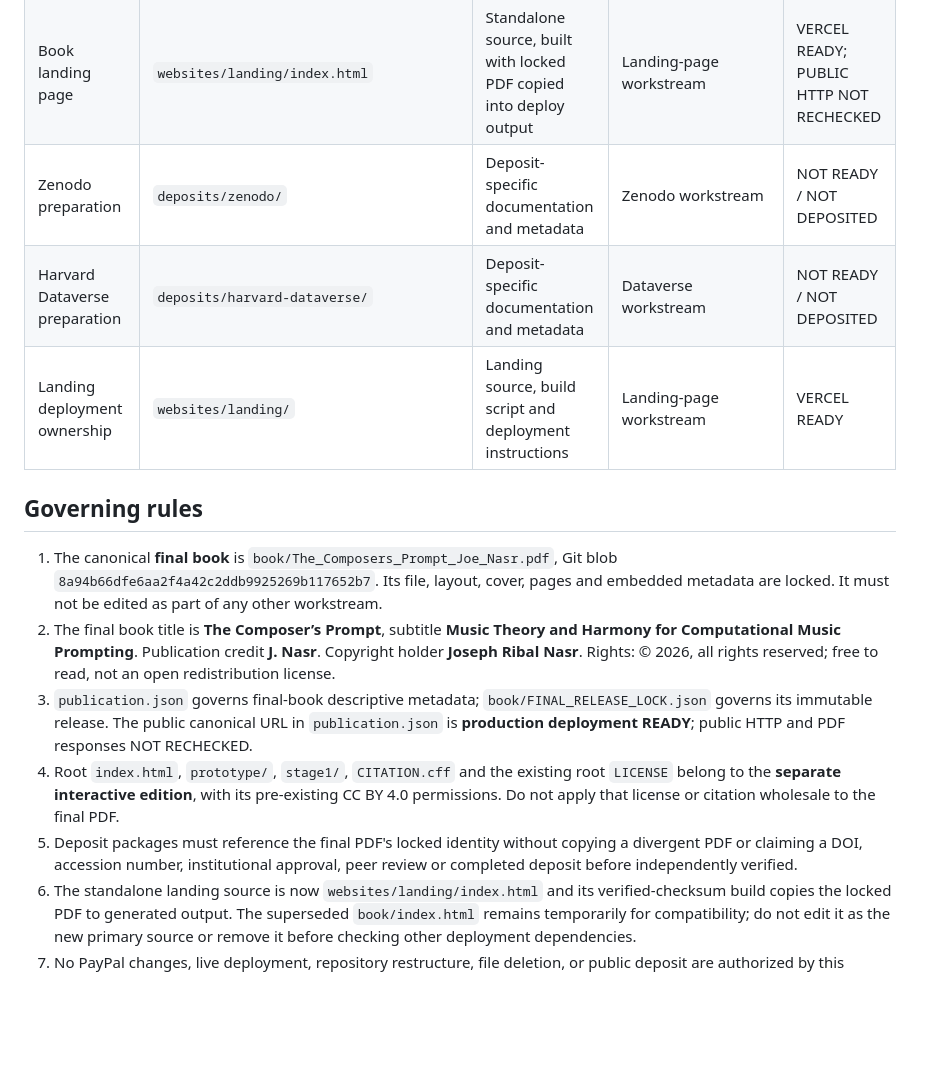
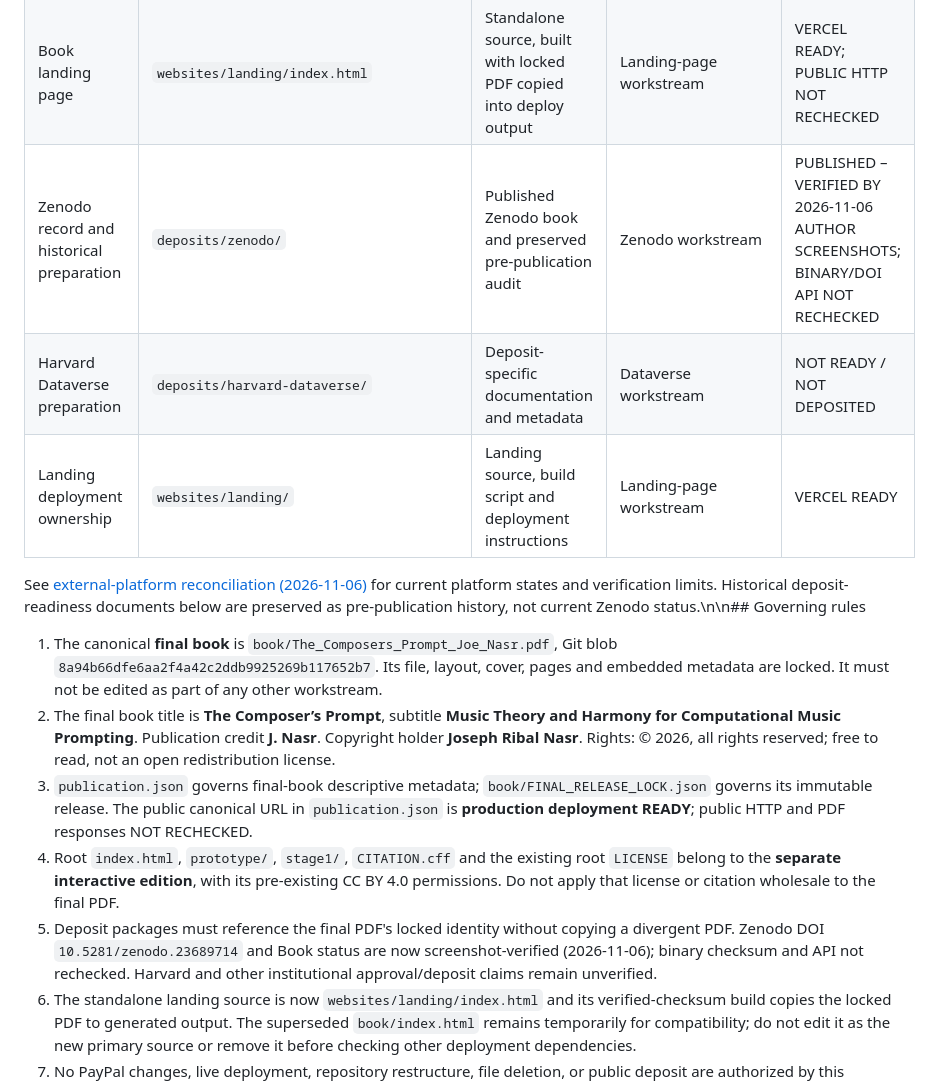
Before and after one commit to Joenasriani/thecomposersprompt, a Markdown page: COMPONENTS.md, the part around the change. Drawn GitHub-style; blank space fills up the shorter version.

Commit message:
docs: sync platform evidence and distinguish live records from historic audits

```diff
--- a/COMPONENTS.md
+++ b/COMPONENTS.md
@@ -10,17 +10,17 @@ This repository contains **different artifacts and workflows**, not interchangea
 | Interactive experiment | `stage1/` | Vite-based experimental interface | Interactive website | WORK IN PROGRESS |
 | Editorial prototype | `prototype/` | Prototype, not final PDF or live landing | Interactive website | PROTOTYPE |
 | Book landing page | `websites/landing/index.html` | Standalone source, built with locked PDF copied into deploy output | Landing-page workstream | VERCEL READY; PUBLIC HTTP NOT RECHECKED |
-| Zenodo preparation | `deposits/zenodo/` | Deposit-specific documentation and metadata | Zenodo workstream | NOT READY / NOT DEPOSITED |
+| Zenodo record and historical preparation | `deposits/zenodo/` | Published Zenodo book and preserved pre-publication audit | Zenodo workstream | PUBLISHED – VERIFIED BY 2026-11-06 AUTHOR SCREENSHOTS; BINARY/DOI API NOT RECHECKED |
 | Harvard Dataverse preparation | `deposits/harvard-dataverse/` | Deposit-specific documentation and metadata | Dataverse workstream | NOT READY / NOT DEPOSITED |
 | Landing deployment ownership | `websites/landing/` | Landing source, build script and deployment instructions | Landing-page workstream | VERCEL READY |
 
-## Governing rules
+See [external-platform reconciliation (2026-11-06)](docs/EXTERNAL_PLATFORM_RECONCILIATION_2026-11-06.md) for current platform states and verification limits. Historical deposit-readiness documents below are preserved as pre-publication history, not current Zenodo status.\n\n## Governing rules
 
 1. The canonical **final book** is `book/The_Composers_Prompt_Joe_Nasr.pdf`, Git blob `8a94b66dfe6aa2f4a42c2ddb9925269b117652b7`. Its file, layout, cover, pages and embedded metadata are locked. It must not be edited as part of any other workstream.
 2. The final book title is **The Composer’s Prompt**, subtitle **Music Theory and Harmony for Computational Music Prompting**. Publication credit **J. Nasr**. Copyright holder **Joseph Ribal Nasr**. Rights: © 2026, all rights reserved; free to read, not an open redistribution license.
 3. `publication.json` governs final-book descriptive metadata; `book/FINAL_RELEASE_LOCK.json` governs its immutable release. The public canonical URL in `publication.json` is **production deployment READY**; public HTTP and PDF responses NOT RECHECKED.
 4. Root `index.html`, `prototype/`, `stage1/`, `CITATION.cff` and the existing root `LICENSE` belong to the **separate interactive edition**, with its pre-existing CC BY 4.0 permissions. Do not apply that license or citation wholesale to the final PDF.
-5. Deposit packages must reference the final PDF's locked identity without copying a divergent PDF or claiming a DOI, accession number, institutional approval, peer review or completed deposit before independently verified.
+5. Deposit packages must reference the final PDF's locked identity without copying a divergent PDF. Zenodo DOI `10.5281/zenodo.23689714` and Book status are now screenshot-verified (2026-11-06); binary checksum and API not rechecked. Harvard and other institutional approval/deposit claims remain unverified.
 6. The standalone landing source is now `websites/landing/index.html` and its verified-checksum build copies the locked PDF to generated output. The superseded `book/index.html` remains temporarily for compatibility; do not edit it as the new primary source or remove it before checking other deployment dependencies.
 7. No PayPal changes, live deployment, repository restructure, file deletion, or public deposit are authorized by this document.
 
```
